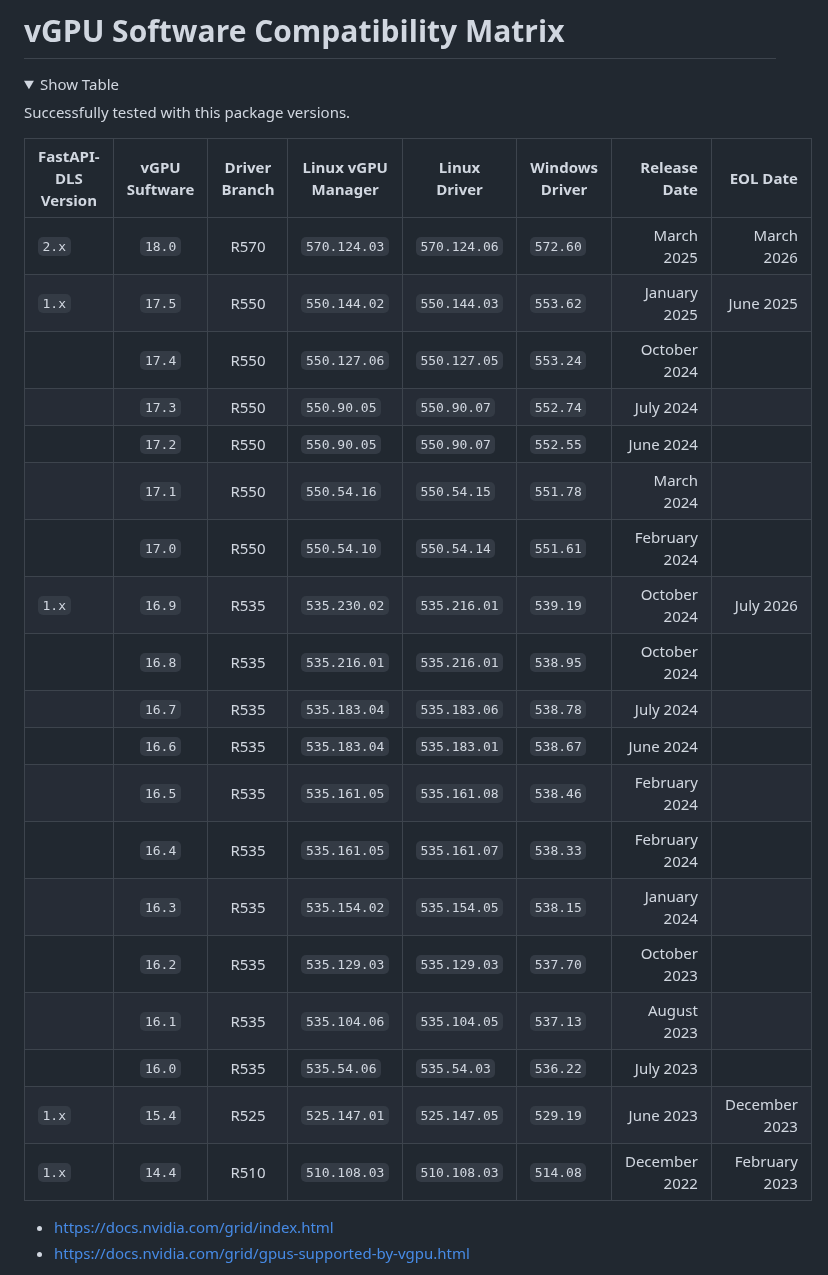
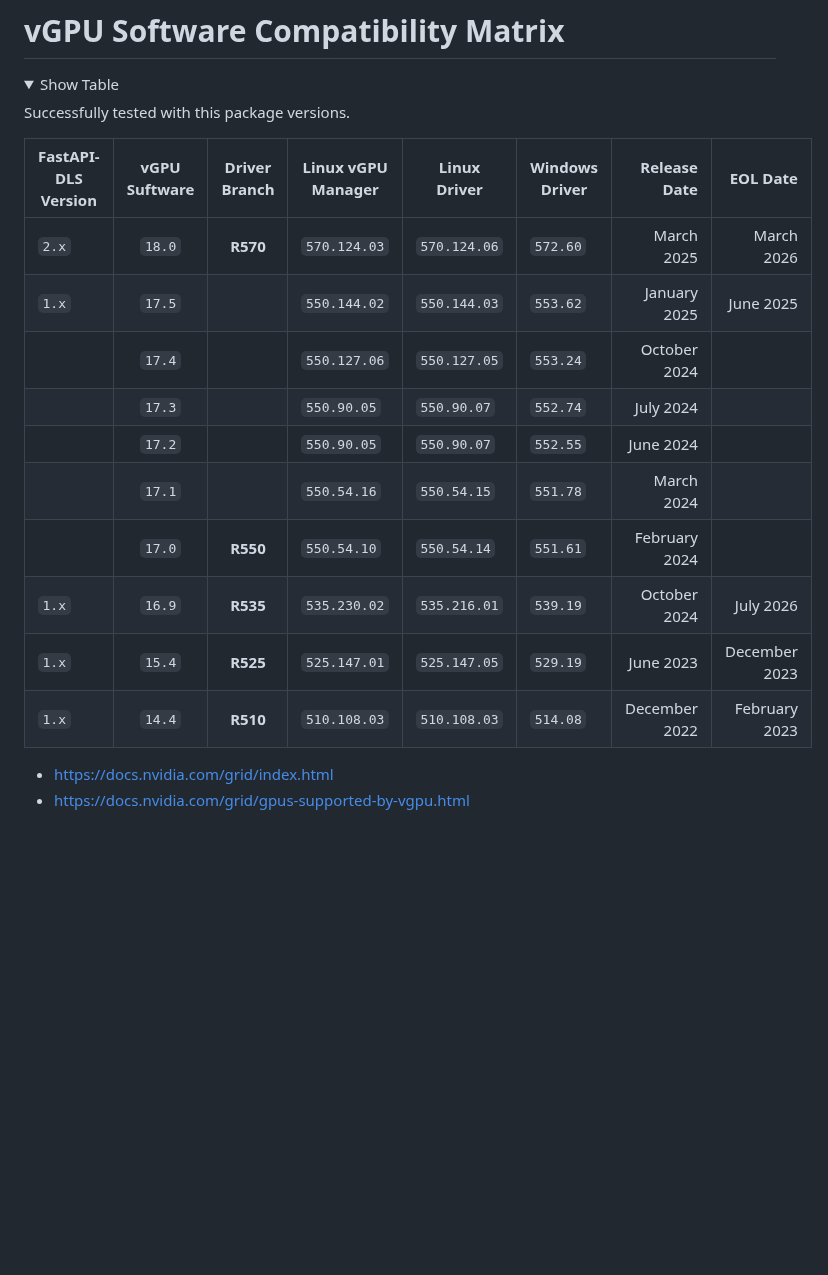
Before and after one commit to GreenDamTan/fastapi-dls_mirror, a Markdown page: README.md, the part around the change. Drawn GitHub-style; folded sections open; blank space fills up the shorter version.

Commit message:
code styling

```diff
--- a/README.md
+++ b/README.md
@@ -753,25 +753,16 @@ Successfully tested with this package versions.
 
 | FastAPI-DLS Version | vGPU Suftware | Driver Branch | Linux vGPU Manager | Linux Driver | Windows Driver |  Release Date |      EOL Date |
 |---------------------|:-------------:|:-------------:|--------------------|--------------|----------------|--------------:|--------------:|
-| `2.x`               |    `18.0`     |     R570      | `570.124.03`       | `570.124.06` | `572.60`       |    March 2025 |    March 2026 |
-| `1.x`               |    `17.5`     |     R550      | `550.144.02`       | `550.144.03` | `553.62`       |  January 2025 |     June 2025 |
-|                     |    `17.4`     |     R550      | `550.127.06`       | `550.127.05` | `553.24`       |  October 2024 |               |
-|                     |    `17.3`     |     R550      | `550.90.05`        | `550.90.07`  | `552.74`       |     July 2024 |               |
-|                     |    `17.2`     |     R550      | `550.90.05`        | `550.90.07`  | `552.55`       |     June 2024 |               |
-|                     |    `17.1`     |     R550      | `550.54.16`        | `550.54.15`  | `551.78`       |    March 2024 |               |
-|                     |    `17.0`     |     R550      | `550.54.10`        | `550.54.14`  | `551.61`       | February 2024 |               |
-| `1.x`               |    `16.9`     |     R535      | `535.230.02`       | `535.216.01` | `539.19`       |  October 2024 |     July 2026 |
-|                     |    `16.8`     |     R535      | `535.216.01`       | `535.216.01` | `538.95`       |  October 2024 |               |
-|                     |    `16.7`     |     R535      | `535.183.04`       | `535.183.06` | `538.78`       |     July 2024 |               |
-|                     |    `16.6`     |     R535      | `535.183.04`       | `535.183.01` | `538.67`       |     June 2024 |               |
-|                     |    `16.5`     |     R535      | `535.161.05`       | `535.161.08` | `538.46`       | February 2024 |               |
-|                     |    `16.4`     |     R535      | `535.161.05`       | `535.161.07` | `538.33`       | February 2024 |               |
-|                     |    `16.3`     |     R535      | `535.154.02`       | `535.154.05` | `538.15`       |  January 2024 |               |
-|                     |    `16.2`     |     R535      | `535.129.03`       | `535.129.03` | `537.70`       |  October 2023 |               |
-|                     |    `16.1`     |     R535      | `535.104.06`       | `535.104.05` | `537.13`       |   August 2023 |               |
-|                     |    `16.0`     |     R535      | `535.54.06`        | `535.54.03`  | `536.22`       |     July 2023 |               |
-| `1.x`               |    `15.4`     |     R525      | `525.147.01`       | `525.147.05` | `529.19`       |     June 2023 | December 2023 |
-| `1.x`               |    `14.4`     |     R510      | `510.108.03`       | `510.108.03` | `514.08`       | December 2022 | February 2023 |
+| `2.x`               |    `18.0`     |   **R570**    | `570.124.03`       | `570.124.06` | `572.60`       |    March 2025 |    March 2026 |
+| `1.x`               |    `17.5`     |               | `550.144.02`       | `550.144.03` | `553.62`       |  January 2025 |     June 2025 |
+|                     |    `17.4`     |               | `550.127.06`       | `550.127.05` | `553.24`       |  October 2024 |               |
+|                     |    `17.3`     |               | `550.90.05`        | `550.90.07`  | `552.74`       |     July 2024 |               |
+|                     |    `17.2`     |               | `550.90.05`        | `550.90.07`  | `552.55`       |     June 2024 |               |
+|                     |    `17.1`     |               | `550.54.16`        | `550.54.15`  | `551.78`       |    March 2024 |               |
+|                     |    `17.0`     |   **R550**    | `550.54.10`        | `550.54.14`  | `551.61`       | February 2024 |               |
+| `1.x`               |    `16.9`     |   **R535**    | `535.230.02`       | `535.216.01` | `539.19`       |  October 2024 |     July 2026 |
+| `1.x`               |    `15.4`     |   **R525**    | `525.147.01`       | `525.147.05` | `529.19`       |     June 2023 | December 2023 |
+| `1.x`               |    `14.4`     |   **R510**    | `510.108.03`       | `510.108.03` | `514.08`       | December 2022 | February 2023 |
 
 </details>
 
```
